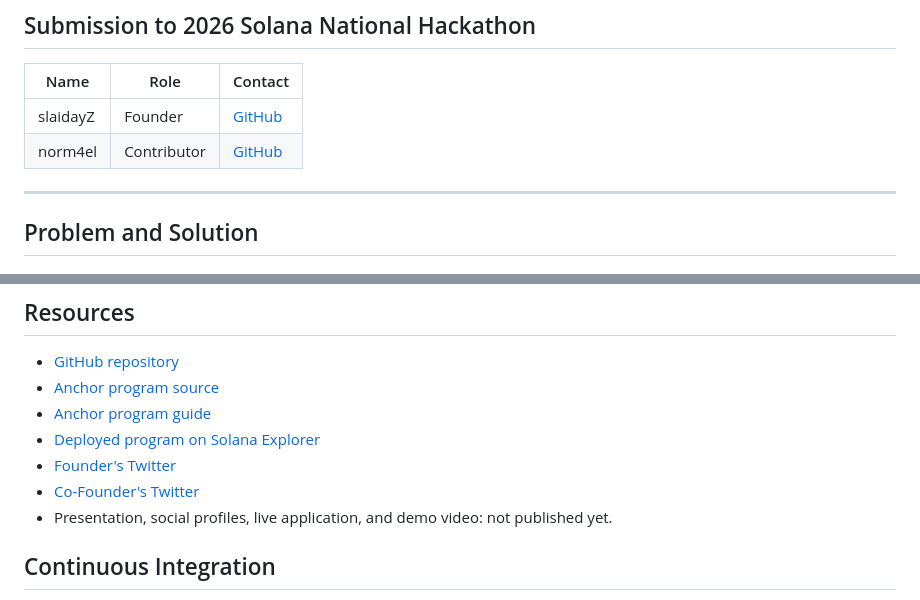
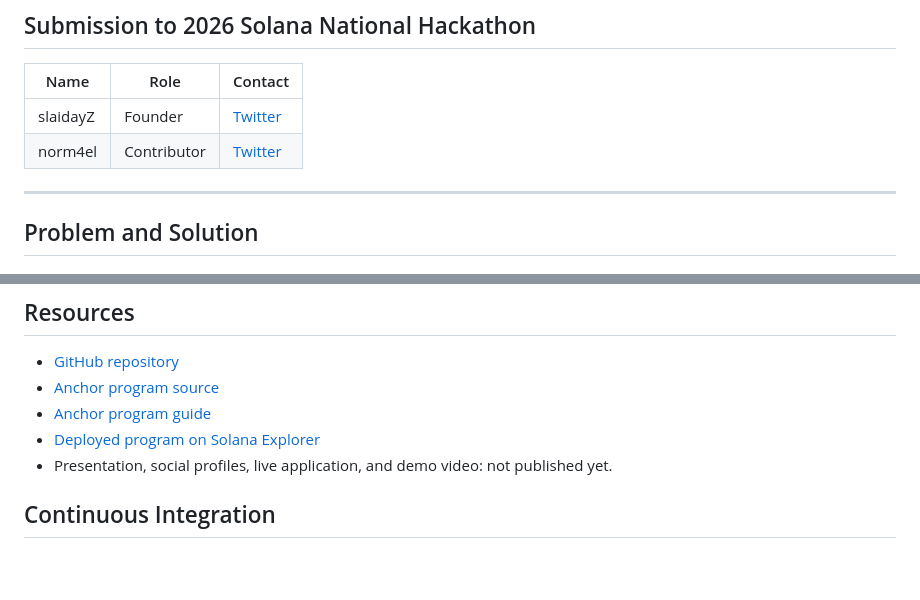
Before and after one commit to slaidayZ/games-hub, a Markdown page: README.md, 2 parts joined by grey strips. Rendered like a GitHub page; blank space fills up the shorter version.

Commit message:
Update project build

```diff
--- a/README.md
+++ b/README.md
@@ -16,8 +16,8 @@
 
 | Name | Role | Contact |
 |------|------|---------|
-| slaidayZ | Founder | [GitHub](https://github.com/slaidayZ) |
-| norm4el | Contributor | [GitHub](https://github.com/norm4el) |
+| slaidayZ | Founder | [Twitter](https://x.com/SlaidayZ) |
+| norm4el | Contributor | [Twitter](https://x.com/normbvid) |
 
 ---
 
@@ -152,8 +152,6 @@ Before any mainnet use, the game result must be verified independently, key mana
 - [Anchor program source](programs/games_hub_bets/src/lib.rs)
 - [Anchor program guide](programs/games_hub_bets/README.md)
 - [Deployed program on Solana Explorer](https://explorer.solana.com/address/CGU9v9Zt1PJECyZDcXVJpgzjukxy2ejAXbN1bUbGE8tq?cluster=devnet)
-- [Founder's Twitter](https://x.com/SlaidayZ)
-- [Co-Founder's Twitter](https://x.com/normbvid)
 - Presentation, social profiles, live application, and demo video: not published yet.
 
 ## Continuous Integration
```
